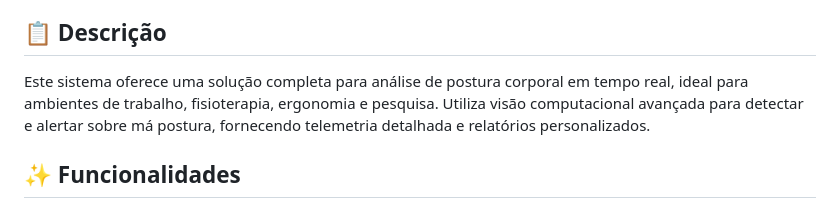
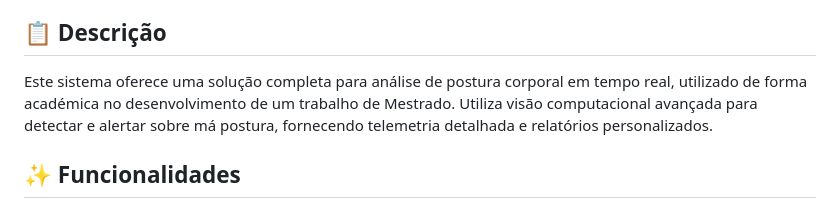
Before and after one commit to pedropcsantos/posture-analysis-system, a Markdown page: README.md, the part around the change. GitHub-like rendering.

Commit message:
Revise system description for academic context
Updated the description to reflect academic use in a Master's project.

```diff
--- a/README.md
+++ b/README.md
@@ -4,7 +4,7 @@ Sistema completo para monitoramento e análise postural em tempo real utilizando
 
 ## 📋 Descrição
 
-Este sistema oferece uma solução completa para análise de postura corporal em tempo real, ideal para ambientes de trabalho, fisioterapia, ergonomia e pesquisa. Utiliza visão computacional avançada para detectar e alertar sobre má postura, fornecendo telemetria detalhada e relatórios personalizados.
+Este sistema oferece uma solução completa para análise de postura corporal em tempo real, utilizado de forma académica no desenvolvimento de um trabalho de Mestrado. Utiliza visão computacional avançada para detectar e alertar sobre má postura, fornecendo telemetria detalhada e relatórios personalizados.
 
 ## ✨ Funcionalidades
 
```
